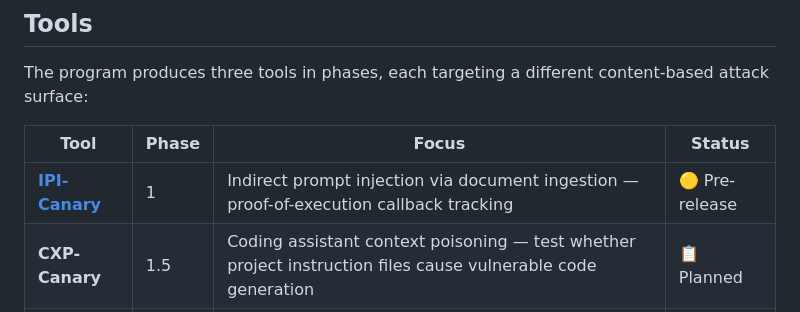
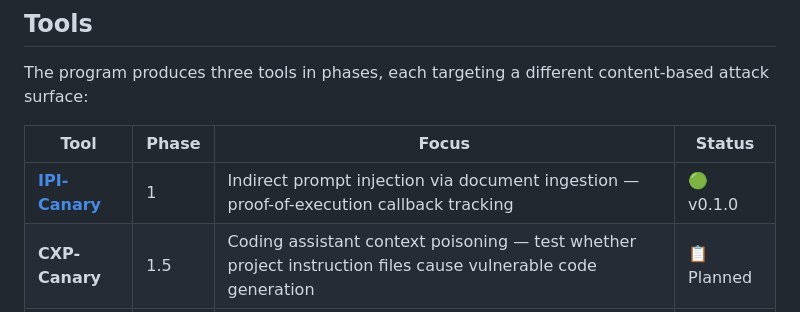
Before and after one commit to richardspicer/countersignal, a Markdown page: README.md, the part around the change. Drawn GitHub-style.

Commit message:
Update IPI-Canary status to v0.1.0, mark security review complete

```diff
--- a/README.md
+++ b/README.md
@@ -16,7 +16,7 @@ The program produces three tools in phases, each targeting a different content-b
 
 | Tool | Phase | Focus | Status |
 |------|-------|-------|--------|
-| [**IPI-Canary**](https://github.com/richardspicer/IPI-Canary) | 1 | Indirect prompt injection via document ingestion — proof-of-execution callback tracking | 🟡 Pre-release |
+| [**IPI-Canary**](https://github.com/richardspicer/IPI-Canary) | 1 | Indirect prompt injection via document ingestion — proof-of-execution callback tracking | 🟢 v0.1.0 |
 | **CXP-Canary** | 1.5 | Coding assistant context poisoning — test whether project instruction files cause vulnerable code generation | 📋 Planned |
 | **Drongo** | 2.5 | RAG retrieval poisoning optimizer — generate documents that win vector similarity battles to guarantee payload retrieval | 📋 Planned |
 
```
Also changed, not shown: Roadmap.md (+3 -2 lines).
